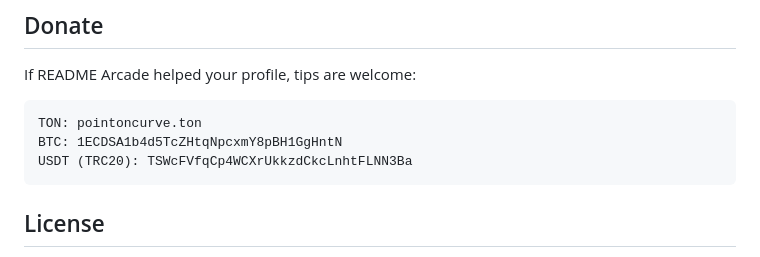
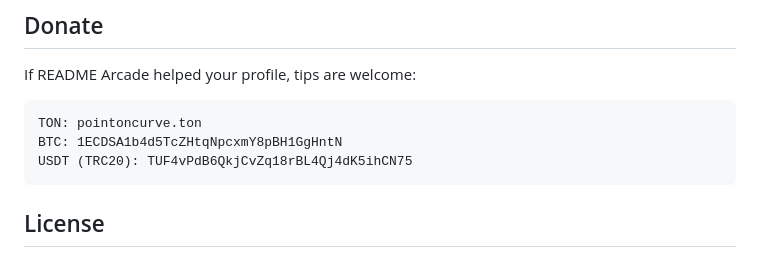
Before and after one commit to ECD5A/README-Arcade, a Markdown page: README.md, the part around the change. Drawn GitHub-style.

````diff
--- a/README.md
+++ b/README.md
@@ -121,7 +121,7 @@ If README Arcade helped your profile, tips are welcome:
 ```text
 TON: pointoncurve.ton
 BTC: 1ECDSA1b4d5TcZHtqNpcxmY8pBH1GgHntN
-USDT (TRC20): TSWcFVfqCp4WCXrUkkzdCkcLnhtFLNN3Ba
+USDT (TRC20): TUF4vPdB6QkjCvZq18rBL4Qj4dK5ihCN75
 ```
 
 ## License
````
